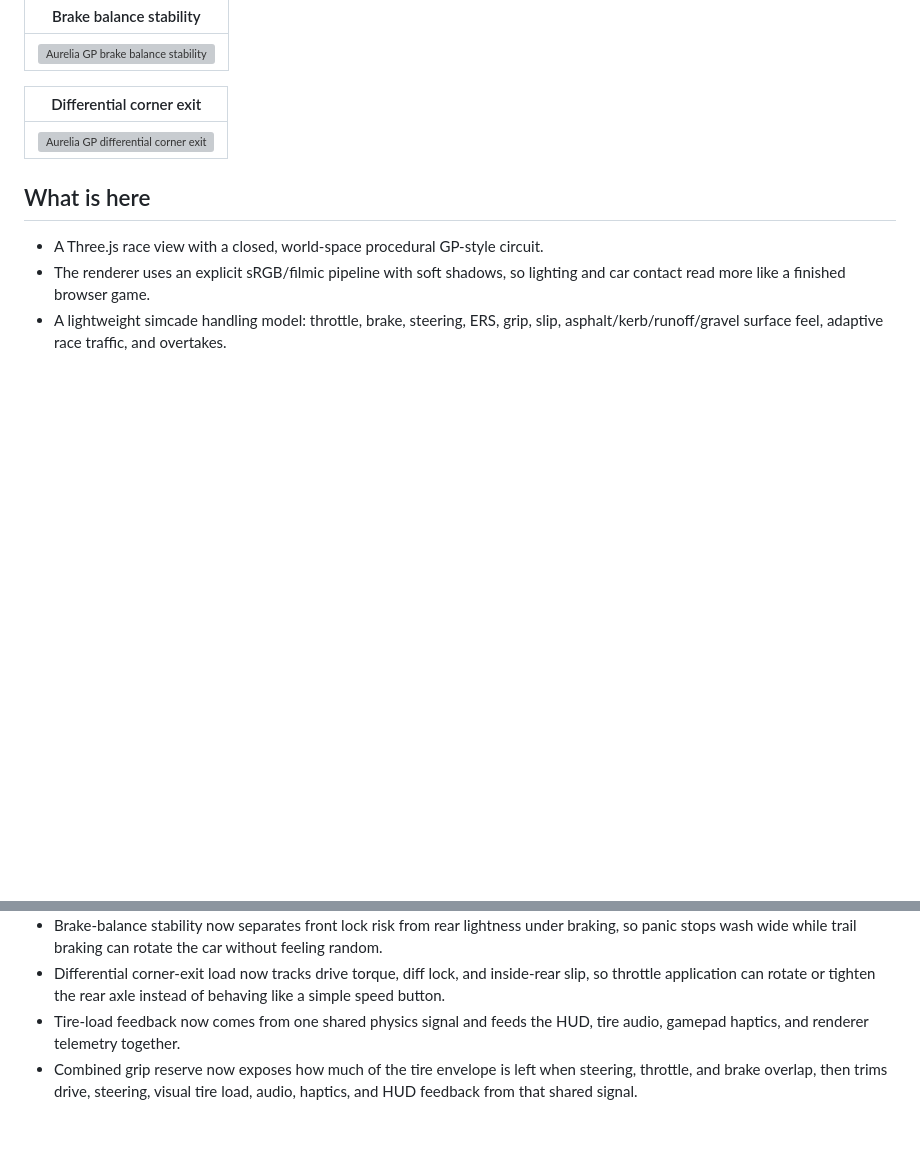
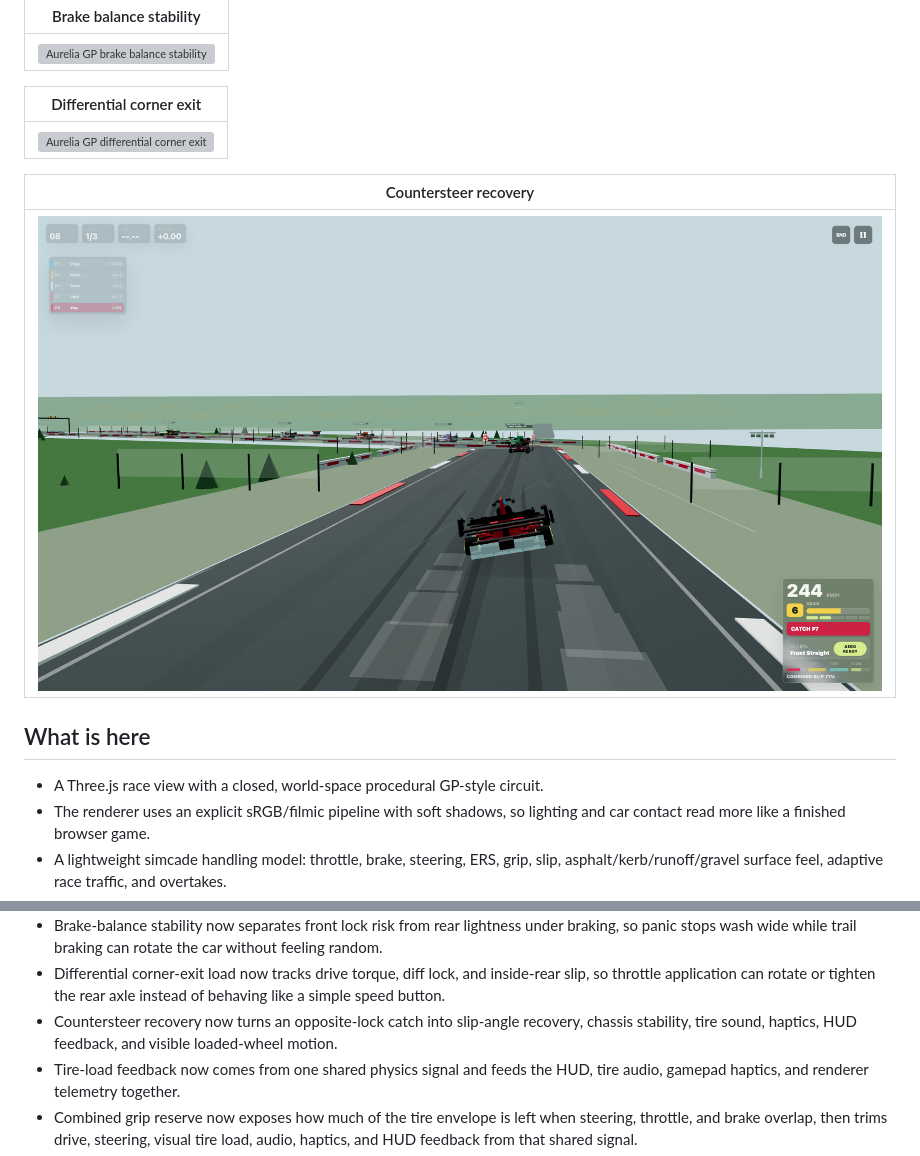
Before and after one commit to Aarekaz/f1-game, a Markdown page: README.md, 2 parts joined by grey strips. GitHub-like rendering; pictures changed too: readme-assets/screenshots/36-aurelia-countersteer-recovery.png (added); blank space fills up the shorter version; grey boxes are pictures that could not be loaded.

Commit message:
docs: add countersteer recovery screenshot

```diff
--- a/README.md
+++ b/README.md
@@ -138,6 +138,10 @@ This is not trying to be a licensed Formula 1 sim. The goal is a web game that f
 | --- |
 | ![Aurelia GP differential corner exit](readme-assets/screenshots/35-aurelia-differential-corner-exit.png) |
 
+| Countersteer recovery |
+| --- |
+| ![Aurelia GP countersteer recovery](readme-assets/screenshots/36-aurelia-countersteer-recovery.png) |
+
 ## What is here
 
 - A Three.js race view with a closed, world-space procedural GP-style circuit.
@@ -162,6 +166,7 @@ This is not trying to be a licensed Formula 1 sim. The goal is a web game that f
 - Threshold braking now rewards measured brake pressure before lockup, so easing off after a panic stop can recover longitudinal grip instead of dragging flat tires forever.
 - Brake-balance stability now separates front lock risk from rear lightness under braking, so panic stops wash wide while trail braking can rotate the car without feeling random.
 - Differential corner-exit load now tracks drive torque, diff lock, and inside-rear slip, so throttle application can rotate or tighten the rear axle instead of behaving like a simple speed button.
+- Countersteer recovery now turns an opposite-lock catch into slip-angle recovery, chassis stability, tire sound, haptics, HUD feedback, and visible loaded-wheel motion.
 - Tire-load feedback now comes from one shared physics signal and feeds the HUD, tire audio, gamepad haptics, and renderer telemetry together.
 - Combined grip reserve now exposes how much of the tire envelope is left when steering, throttle, and brake overlap, then trims drive, steering, visual tire load, audio, haptics, and HUD feedback from that shared signal.
 - Steering-load feedback now rises from tire force, saturation, slip angle, front axle load, and driver steering, then feeds the HUD, tire audio, and gamepad haptics together.
```
